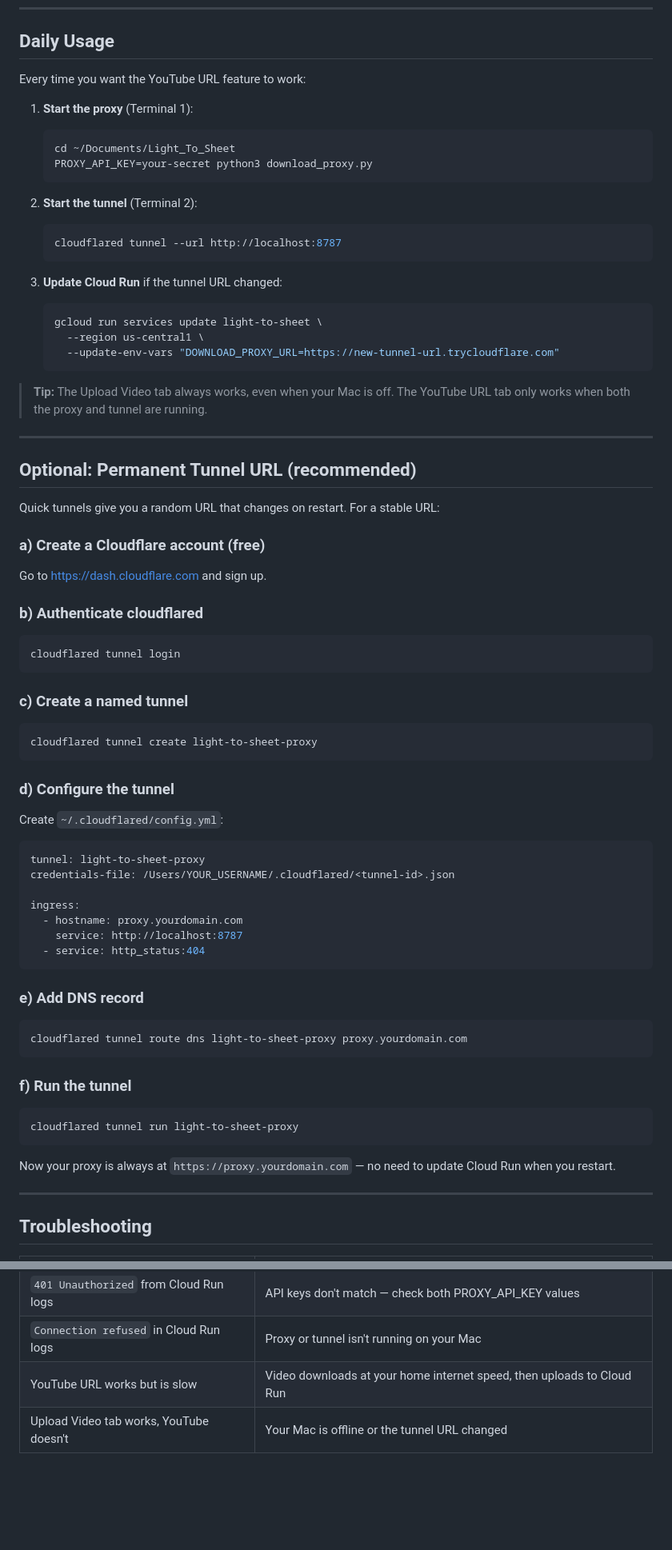
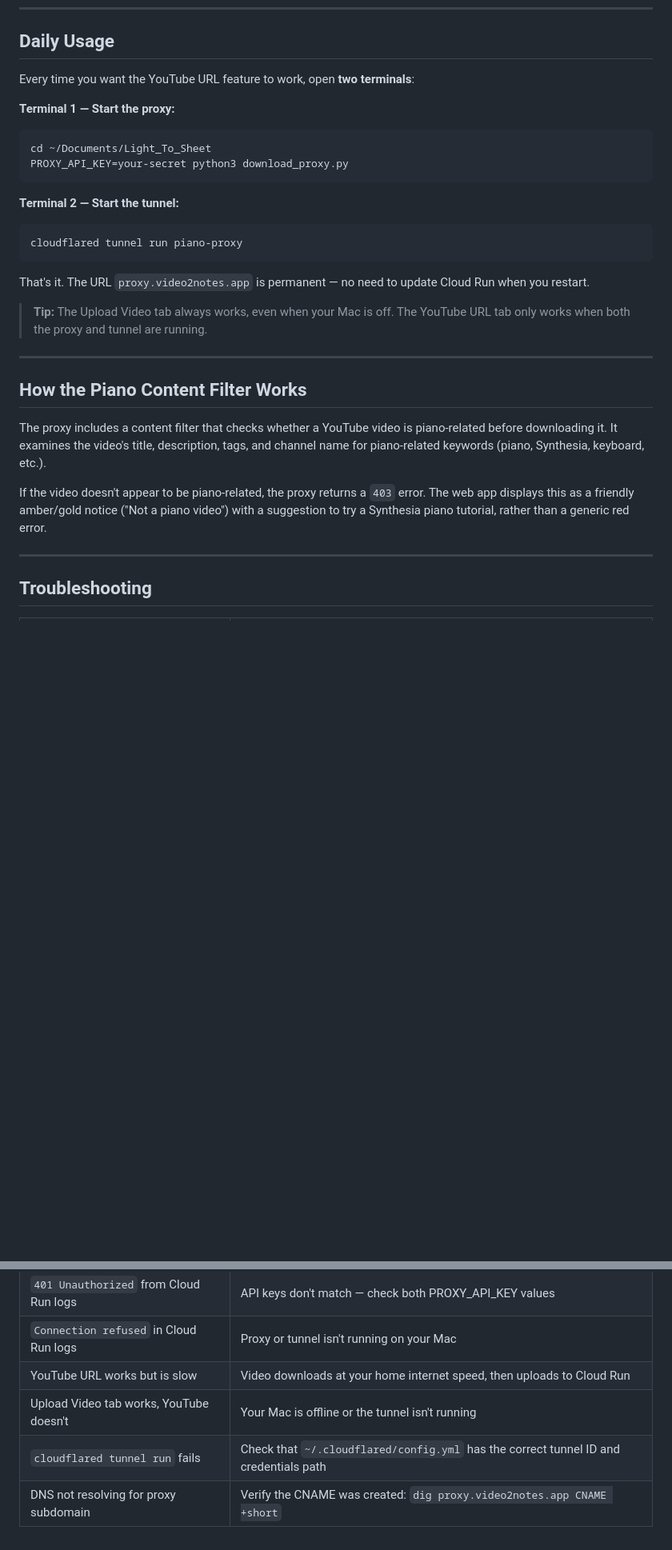
Before and after one commit to gary-vladimir/Light_To_Sheet, a Markdown page: DOWNLOAD_PROXY_SETUP.md, 2 parts joined by grey strips. Shown at 80% size. Drawn GitHub-style; blank space fills up the shorter version.

Commit message:
Permanent named tunnel (piano-proxy) is now the primary approach (no more "optional" section). Removed the quick tunnel (random URL) approach entirely

````diff
--- a/DOWNLOAD_PROXY_SETUP.md
+++ b/DOWNLOAD_PROXY_SETUP.md
@@ -116,72 +167,38 @@ gcloud run services update light-to-sheet \
 
 ## Daily Usage
 
-Every time you want the YouTube URL feature to work:
+Every time you want the YouTube URL feature to work, open **two terminals**:
 
-1. **Start the proxy** (Terminal 1):
-   ```bash
-   cd ~/Documents/Light_To_Sheet
-   PROXY_API_KEY=your-secret python3 download_proxy.py
-   ```
+**Terminal 1 — Start the proxy:**
+```bash
+cd ~/Documents/Light_To_Sheet
+PROXY_API_KEY=your-secret python3 download_proxy.py
+```
 
-2. **Start the tunnel** (Terminal 2):
-   ```bash
-   cloudflared tunnel --url http://localhost:8787
-   ```
+**Terminal 2 — Start the tunnel:**
+```bash
+cloudflared tunnel run piano-proxy
+```
 
-3. **Update Cloud Run** if the tunnel URL changed:
-   ```bash
-   gcloud run services update light-to-sheet \
-     --region us-central1 \
-     --update-env-vars "DOWNLOAD_PROXY_URL=https://new-tunnel-url.trycloudflare.com"
-   ```
+That's it. The URL `proxy.video2notes.app` is permanent — no need to update
+Cloud Run when you restart.
 
 > **Tip:** The Upload Video tab always works, even when your Mac is off.
 > The YouTube URL tab only works when both the proxy and tunnel are running.
 
 ---
 
-## Optional: Permanent Tunnel URL (recommended)
+## How the Piano Content Filter Works
 
-Quick tunnels give you a random URL that changes on restart. For a stable URL:
+The proxy includes a content filter that checks whether a YouTube video is
+piano-related before downloading it. It examines the video's title,
+description, tags, and channel name for piano-related keywords (piano,
+Synthesia, keyboard, etc.).
 
-### a) Create a Cloudflare account (free)
-Go to https://dash.cloudflare.com and sign up.
-
-### b) Authenticate cloudflared
-```bash
-cloudflared tunnel login
-```
-
-### c) Create a named tunnel
-```bash
-cloudflared tunnel create light-to-sheet-proxy
-```
-
-### d) Configure the tunnel
-Create `~/.cloudflared/config.yml`:
-```yaml
-tunnel: light-to-sheet-proxy
-credentials-file: /Users/YOUR_USERNAME/.cloudflared/<tunnel-id>.json
-
-ingress:
-  - hostname: proxy.yourdomain.com
-    service: http://localhost:8787
-  - service: http_status:404
-```
-
-### e) Add DNS record
-```bash
-cloudflared tunnel route dns light-to-sheet-proxy proxy.yourdomain.com
-```
-
-### f) Run the tunnel
-```bash
-cloudflared tunnel run light-to-sheet-proxy
-```
-
-Now your proxy is always at `https://proxy.yourdomain.com` — no need to
-update Cloud Run when you restart.
+If the video doesn't appear to be piano-related, the proxy returns a `403`
+error. The web app displays this as a friendly amber/gold notice ("Not a
+piano video") with a suggestion to try a Synthesia piano tutorial, rather
+than a generic red error.
 
 ---
 
@@ -193,4 +210,6 @@ update Cloud Run when you restart.
 | `401 Unauthorized` from Cloud Run logs | API keys don't match — check both PROXY_API_KEY values |
 | `Connection refused` in Cloud Run logs | Proxy or tunnel isn't running on your Mac |
 | YouTube URL works but is slow | Video downloads at your home internet speed, then uploads to Cloud Run |
-| Upload Video tab works, YouTube doesn't | Your Mac is offline or the tunnel URL changed |
+| Upload Video tab works, YouTube doesn't | Your Mac is offline or the tunnel isn't running |
+| `cloudflared tunnel run` fails | Check that `~/.cloudflared/config.yml` has the correct tunnel ID and credentials path |
+| DNS not resolving for proxy subdomain | Verify the CNAME was created: `dig proxy.video2notes.app CNAME +short` |
````
Also changed, not shown: other parts of DOWNLOAD_PROXY_SETUP.md (+73 -22 lines).
